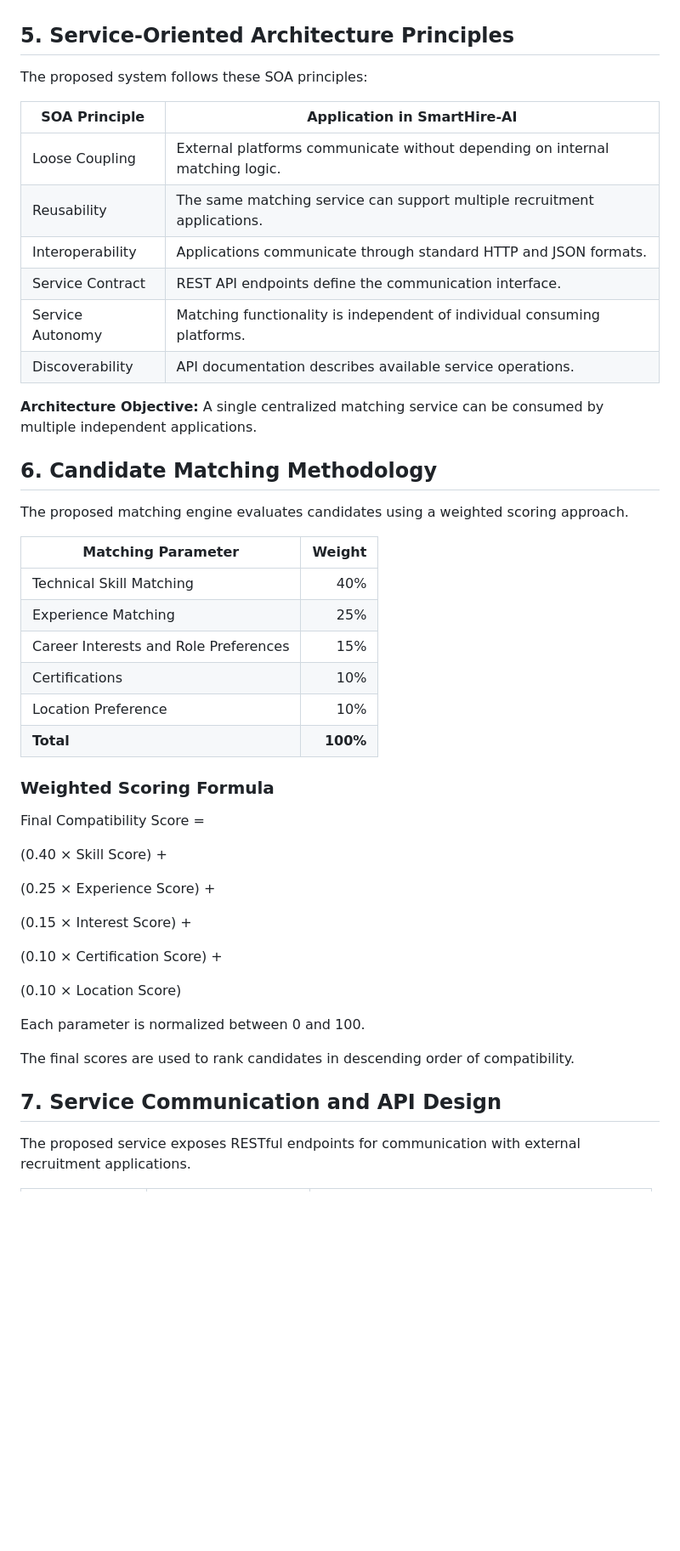
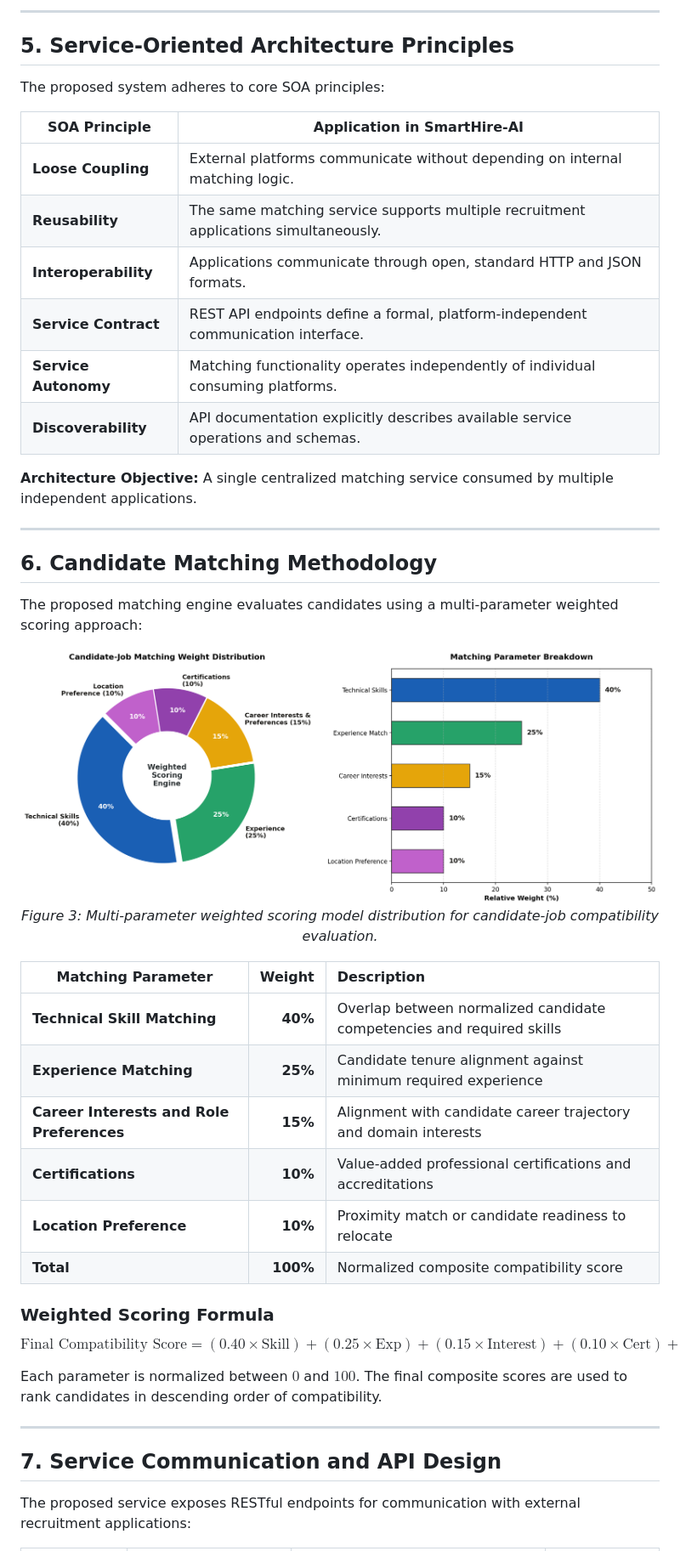
Before and after one commit to Nanditha-ws/SmartHire-AI-SOA, a Markdown page: README.md, the part around one of its changes. Shown at 85% size. GitHub-like rendering; pictures changed too: docs/images/scoring_weights.png (added); blank space fills up the shorter version.

Commit message:
docs: add visual architecture diagrams, scoring charts, and dashboard preview to README

```diff
--- a/README.md
+++ b/README.md
@@ -129,51 +170,50 @@ The matching engine contains reusable evaluation components:
+---
 
 ## 5. Service-Oriented Architecture Principles
 
-The proposed system follows these SOA principles:
+The proposed system adheres to core SOA principles:
 
 | SOA Principle | Application in SmartHire-AI |
 |---|---|
-| Loose Coupling | External platforms communicate without depending on internal matching logic. |
-| Reusability | The same matching service can support multiple recruitment applications. |
-| Interoperability | Applications communicate through standard HTTP and JSON formats. |
-| Service Contract | REST API endpoints define the communication interface. |
-| Service Autonomy | Matching functionality is independent of individual consuming platforms. |
-| Discoverability | API documentation describes available service operations. |
+| **Loose Coupling** | External platforms communicate without depending on internal matching logic. |
+| **Reusability** | The same matching service supports multiple recruitment applications simultaneously. |
+| **Interoperability** | Applications communicate through open, standard HTTP and JSON formats. |
+| **Service Contract** | REST API endpoints define a formal, platform-independent communication interface. |
+| **Service Autonomy** | Matching functionality operates independently of individual consuming platforms. |
+| **Discoverability** | API documentation explicitly describes available service operations and schemas. |
 
-**Architecture Objective:** A single centralized matching service can be consumed by multiple independent applications.
+**Architecture Objective:** A single centralized matching service consumed by multiple independent applications.
+
+---
 
 ## 6. Candidate Matching Methodology
 
-The proposed matching engine evaluates candidates using a weighted scoring approach.
+The proposed matching engine evaluates candidates using a multi-parameter weighted scoring approach:
 
-| Matching Parameter | Weight |
-|---|---:|
-| Technical Skill Matching | 40% |
-| Experience Matching | 25% |
-| Career Interests and Role Preferences | 15% |
-| Certifications | 10% |
-| Location Preference | 10% |
-| **Total** | **100%** |
+<p align="center">
+  <img src="docs/images/scoring_weights.png" alt="Candidate Matching Weights" width="850"/>
+  <br/>
+  <em>Figure 3: Multi-parameter weighted scoring model distribution for candidate-job compatibility evaluation.</em>
+</p>
+
+| Matching Parameter | Weight | Description |
+|---|---:|:---|
+| **Technical Skill Matching** | **40%** | Overlap between normalized candidate competencies and required skills |
+| **Experience Matching** | **25%** | Candidate tenure alignment against minimum required experience |
+| **Career Interests and Role Preferences** | **15%** | Alignment with candidate career trajectory and domain interests |
+| **Certifications** | **10%** | Value-added professional certifications and accreditations |
+| **Location Preference** | **10%** | Proximity match or candidate readiness to relocate |
+| **Total** | **100%** | Normalized composite compatibility score |
 
 ### Weighted Scoring Formula
 
-Final Compatibility Score =
+$$\text{Final Compatibility Score} = (0.40 \times \text{Skill}) + (0.25 \times \text{Exp}) + (0.15 \times \text{Interest}) + (0.10 \times \text{Cert}) + (0.10 \times \text{Location})$$
 
-(0.40 × Skill Score) +
+Each parameter is normalized between $0$ and $100$. The final composite scores are used to rank candidates in descending order of compatibility.
 
-(0.25 × Experience Score) +
-
-(0.15 × Interest Score) +
-
-(0.10 × Certification Score) +
-
-(0.10 × Location Score)
-
-Each parameter is normalized between 0 and 100.
-
-The final scores are used to rank candidates in descending order of compatibility.
+---
 
 ## 7. Service Communication and API Design
 
-The proposed service exposes RESTful endpoints for communication with external recruitment applications.
+The proposed service exposes RESTful endpoints for communication with external recruitment applications:
 
```
Also changed, not shown: other parts of README.md (+153 -95 lines), docs/images/dashboard_preview.png (added), docs/images/service_workflow.png (added), docs/images/soa_architecture.png (added).
